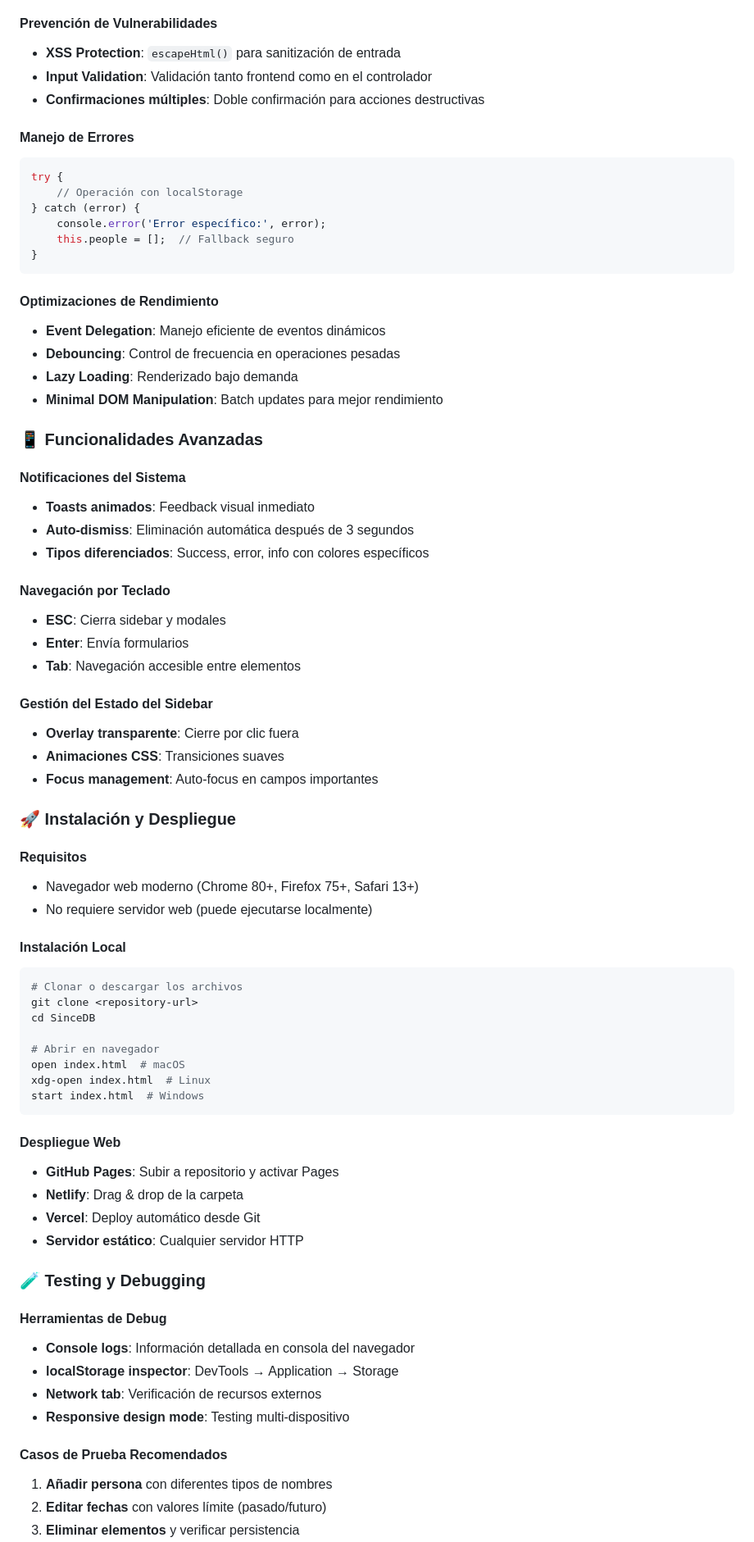
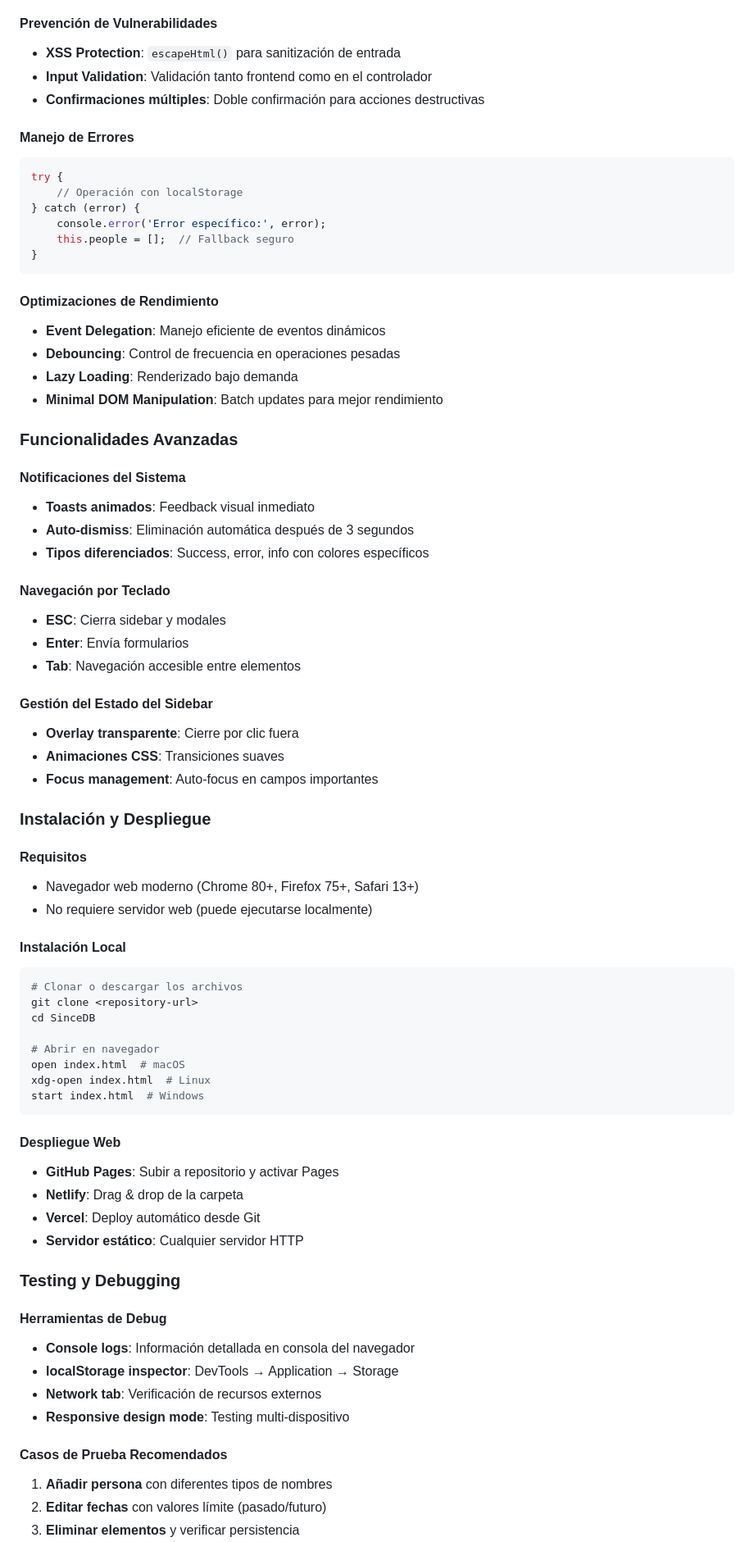
Before and after one commit to ENDE25/SinceDB, a Markdown page: README.md, the part around one of its changes. Shown at 82% size. Rendered like a GitHub page.

````diff
--- a/README.md
+++ b/README.md
@@ -155,10 +179,12 @@ class SinceDBController {
 
 #### **Prevención de Vulnerabilidades**
-- **XSS Protection**: `escapeHtml()` para sanitización de entrada
-- **Input Validation**: Validación tanto frontend como en el controlador
-- **Confirmaciones múltiples**: Doble confirmación para acciones destructivas
+
+* **XSS Protection**: `escapeHtml()` para sanitización de entrada
+* **Input Validation**: Validación tanto frontend como en el controlador
+* **Confirmaciones múltiples**: Doble confirmación para acciones destructivas
 
 #### **Manejo de Errores**
+
 ```javascript
 try {
     // Operación con localStorage
@@ -169,35 +195,41 @@ try {
 ```
 
 #### **Optimizaciones de Rendimiento**
-- **Event Delegation**: Manejo eficiente de eventos dinámicos
-- **Debouncing**: Control de frecuencia en operaciones pesadas
-- **Lazy Loading**: Renderizado bajo demanda
-- **Minimal DOM Manipulation**: Batch updates para mejor rendimiento
 
-### 📱 **Funcionalidades Avanzadas**
+* **Event Delegation**: Manejo eficiente de eventos dinámicos
+* **Debouncing**: Control de frecuencia en operaciones pesadas
+* **Lazy Loading**: Renderizado bajo demanda
+* **Minimal DOM Manipulation**: Batch updates para mejor rendimiento
+
+### **Funcionalidades Avanzadas**
 
 #### **Notificaciones del Sistema**
-- **Toasts animados**: Feedback visual inmediato
-- **Auto-dismiss**: Eliminación automática después de 3 segundos
-- **Tipos diferenciados**: Success, error, info con colores específicos
+
+* **Toasts animados**: Feedback visual inmediato
+* **Auto-dismiss**: Eliminación automática después de 3 segundos
+* **Tipos diferenciados**: Success, error, info con colores específicos
 
 #### **Navegación por Teclado**
-- **ESC**: Cierra sidebar y modales
-- **Enter**: Envía formularios
-- **Tab**: Navegación accesible entre elementos
+
+* **ESC**: Cierra sidebar y modales
+* **Enter**: Envía formularios
+* **Tab**: Navegación accesible entre elementos
 
 #### **Gestión del Estado del Sidebar**
-- **Overlay transparente**: Cierre por clic fuera
-- **Animaciones CSS**: Transiciones suaves
-- **Focus management**: Auto-focus en campos importantes
 
-### 🚀 **Instalación y Despliegue**
+* **Overlay transparente**: Cierre por clic fuera
+* **Animaciones CSS**: Transiciones suaves
+* **Focus management**: Auto-focus en campos importantes
+
+### **Instalación y Despliegue**
 
 #### **Requisitos**
-- Navegador web moderno (Chrome 80+, Firefox 75+, Safari 13+)
-- No requiere servidor web (puede ejecutarse localmente)
+
+* Navegador web moderno (Chrome 80+, Firefox 75+, Safari 13+)
+* No requiere servidor web (puede ejecutarse localmente)
 
 #### **Instalación Local**
+
 ```bash
 # Clonar o descargar los archivos
 git clone <repository-url>
@@ -210,20 +242,23 @@ start index.html  # Windows
 ```
 
 #### **Despliegue Web**
-- **GitHub Pages**: Subir a repositorio y activar Pages
-- **Netlify**: Drag & drop de la carpeta
-- **Vercel**: Deploy automático desde Git
-- **Servidor estático**: Cualquier servidor HTTP
 
-### 🧪 **Testing y Debugging**
+* **GitHub Pages**: Subir a repositorio y activar Pages
+* **Netlify**: Drag & drop de la carpeta
+* **Vercel**: Deploy automático desde Git
+* **Servidor estático**: Cualquier servidor HTTP
+
+### **Testing y Debugging**
 
 #### **Herramientas de Debug**
-- **Console logs**: Información detallada en consola del navegador
-- **localStorage inspector**: DevTools → Application → Storage
-- **Network tab**: Verificación de recursos externos
-- **Responsive design mode**: Testing multi-dispositivo
+
+* **Console logs**: Información detallada en consola del navegador
+* **localStorage inspector**: DevTools → Application → Storage
+* **Network tab**: Verificación de recursos externos
+* **Responsive design mode**: Testing multi-dispositivo
 
 #### **Casos de Prueba Recomendados**
+
 1. **Añadir persona** con diferentes tipos de nombres
 2. **Editar fechas** con valores límite (pasado/futuro)
 3. **Eliminar elementos** y verificar persistencia
````
Also changed, not shown: other parts of README.md (+92 -68 lines).
